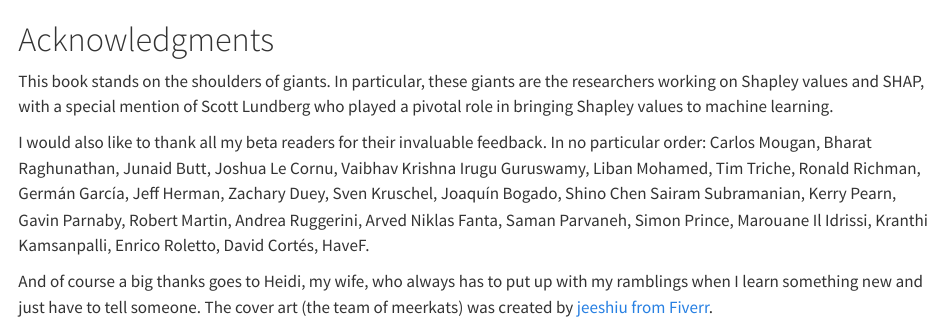
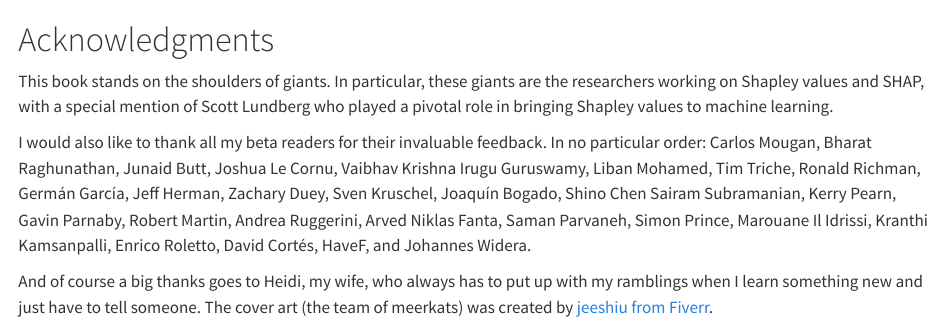
Before and after one commit to christophM/shap-book, a Quarto document (manuscript/acknowledgments.qmd): the page in a window 1100 px wide, from its top. Rendered offline with R 4.5, knitr and Pandoc in place of Quarto, with nearby package versions; drawn as R Markdown's standard HTML page in place of the format the file asks for.

Commit message:
add reviewer

```diff
--- a/manuscript/acknowledgments.qmd
+++ b/manuscript/acknowledgments.qmd
@@ -30,7 +30,8 @@ Marouane Il Idrissi,
 Kranthi Kamsanpalli,
 Enrico Roletto,
 David Cortés,
-HaveF. <!-- update maybe -->
+HaveF, and
+Johannes Widera.
 
 And of course a big thanks goes to Heidi, my wife, who always has to put up with my ramblings when I learn something new and just have to tell someone.
 The cover art (the team of meerkats) was created by [jeeshiu from Fiverr](https://www.fiverr.com/jeeshiu).
```
